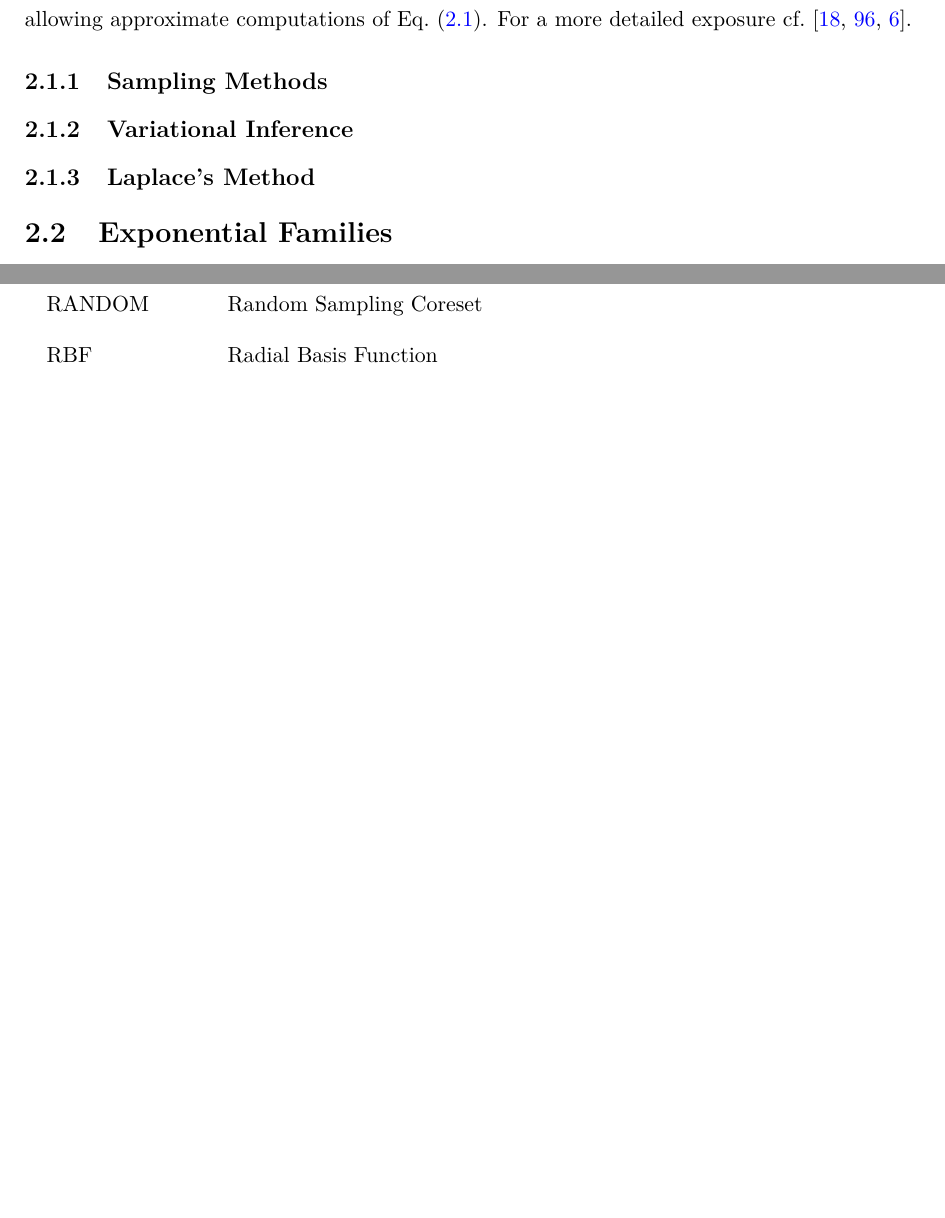
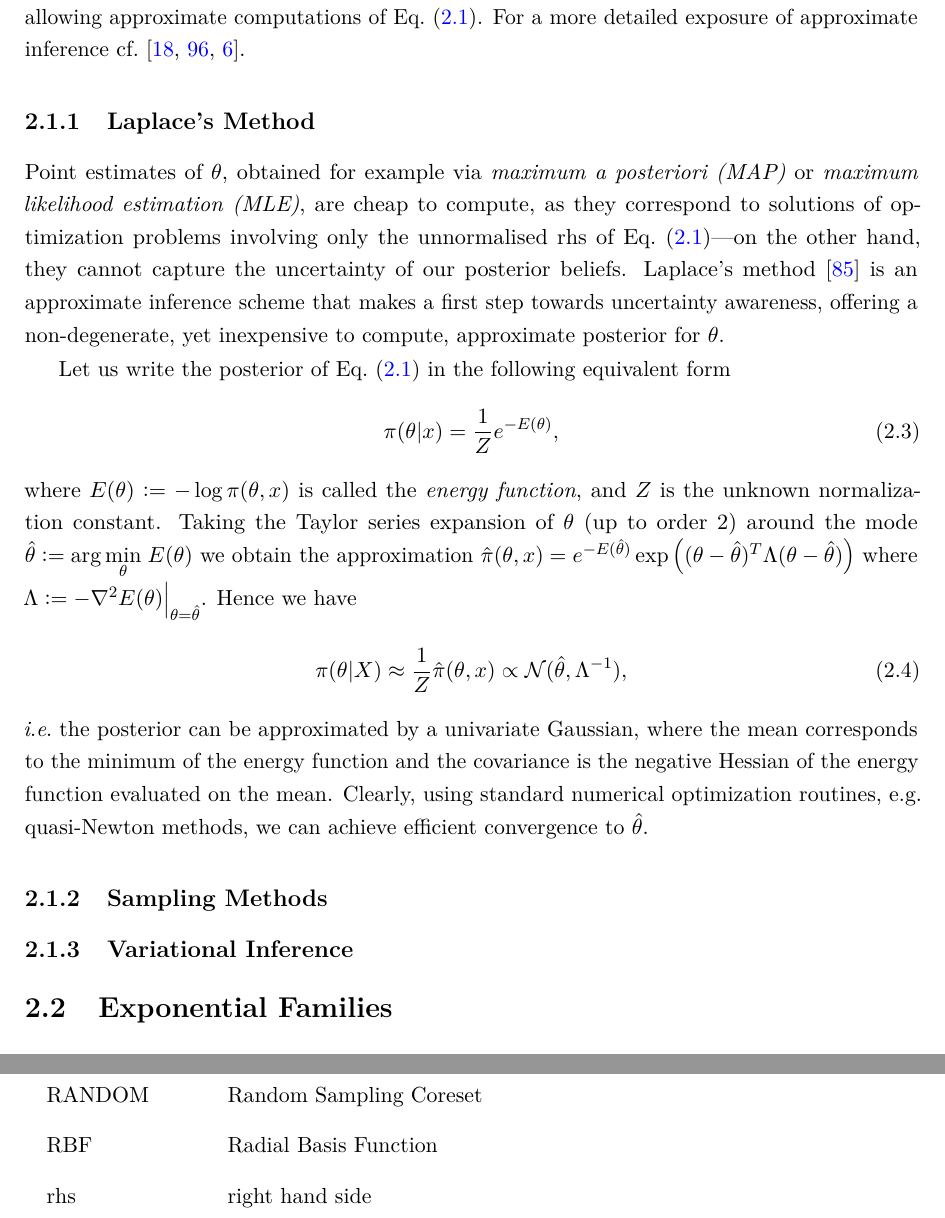
Before and after one commit to dionman/thesis, a LaTeX thesis (thesis.tex, which reads Chapter2/chapter2.tex): two parts of pages 20 and 105 of 120, joined at a grey line, cut so that both start at the same text, the shorter picture padded with empty space. Compiled offline with pdfLaTeX.

Commit message:
laplace method

```diff
--- a/Chapter2/chapter2.tex
+++ b/Chapter2/chapter2.tex
@@ -17,16 +17,31 @@ A key computational challenge in~\cref{eq:bbayes-rule} is evaluating the normali
 \pi(x) = \int \pi(x|\theta) \pi_0(\theta) d\theta.
 \label{eq:bmarginal-likelihood}
 \]
-\emph{Marginalising}, \ie~computing the integral of~\cref{eq:bmarginal-likelihood}, can be done in closed form for a number of simple Bayesian models---some of which will be discussed in the remainder, including Gaussian mean inference, Bayesian and neural linear regression---where the likelihood is conjugate to the prior. However, for the vast majority of interesting probabilistic models marginalization cannot be done analytically and should be approximated instead. Aiming to address such cases approximate Bayesian inference has been an active research area for many decades. In the following section we present an overview of classic sampling-based and variational approaches allowing approximate computations of~\cref{eq:bbayes-rule}. For a more detailed exposure cf.~\citep{bishop06,murphy12,angelino16}.
+\emph{Marginalising}, \ie~computing the integral of~\cref{eq:bmarginal-likelihood}, can be done in closed form for a number of simple Bayesian models---some of which will be discussed in the remainder, including Gaussian mean inference, Bayesian and neural linear regression---where the likelihood is conjugate to the prior. However, for the vast majority of interesting probabilistic models marginalization cannot be done analytically and should be approximated instead. Aiming to address such cases approximate Bayesian inference has been an active research area for many decades. In the following section we present an overview of classic sampling-based and variational approaches allowing approximate computations of~\cref{eq:bbayes-rule}. For a more detailed exposure of approximate inference cf.~\citep{bishop06,murphy12,angelino16}.
+
+\subsection{Laplace's Method}
+\label{subsec:b-laplace-method}
+
+Point estimates of $\theta$, obtained for example via \emph{maximum a posteriori~(MAP)} or \emph{maximum likelihood estimation~(MLE)}, are cheap to compute, as they correspond to solutions of optimization problems involving only the unnormalised rhs of~\cref{eq:bbayes-rule}---on the other hand, they cannot capture the uncertainty of our posterior beliefs. Laplace's method~\citep{mackay03} is an approximate inference scheme that makes a first step towards uncertainty awareness, offering a non-degenerate, yet inexpensive to compute, approximate posterior for $\theta$.
+
+Let us write the posterior of~\cref{eq:bbayes-rule} in the following equivalent form
+\[
+\pi(\theta|x) = \frac{1}{Z} e^{-E(\theta)},
+\]
+where $E(\theta) \defined - \log \pi(\theta, x)$ is called the \emph{energy function}, and $ Z $ is the unknown normalization constant. Taking the Taylor series expansion of $\theta$ (up to order 2) around the mode $ {\htheta \defined \arg \underset{\theta}{\min} \;E(\theta)}$ we obtain the approximation
+$ \hpi(\theta, x) = e^{-E(\htheta)}\exp\left((\theta - \htheta)^T\Lambda (\theta - \htheta)\right)$ where  $ \Lambda \defined -\grad^2 E(\theta)\Big|_{\theta = \htheta}$.
+Hence we have
+\[
+\pi(\theta|X) \approx \frac{1}{Z}   \hpi(\theta, x)  \propto \mcN(\htheta, \Lambda^{-1}),
+\label{eq:blaplace-approx}
+\]
+\ie~the posterior can be approximated by a univariate Gaussian, where the mean corresponds to the minimum of the energy function and the covariance is the negative Hessian of the energy function evaluated on the mean. Clearly, using standard numerical optimization routines, e.g. quasi-Newton methods, we can achieve efficient convergence to $\htheta$.
 
 \subsection{Sampling Methods}
 \label{subsec:b-sampling-methods}
 
 \subsection{Variational Inference}
 \label{subsec:b-variational-inference}
-
-\subsection{Laplace's Method}
-\label{subsec:b-laplace-method}
 
 \section{Exponential Families}
 \label{sec:b-expfam}
```
Also changed, not shown: Chapter1/chapter1.tex (+3 -0 lines).
